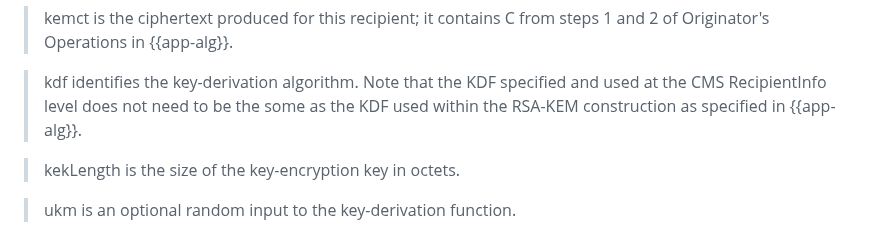
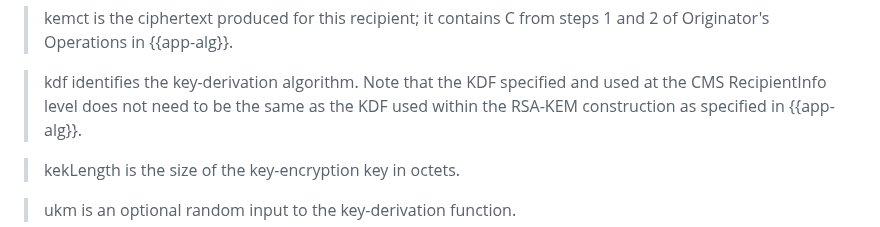
Before and after one commit to lamps-wg/rfc5990bis, a Markdown page: draft-ietf-lamps-rfc5990bis.md, the part around the change. Rendered like a GitHub page.

```diff
--- a/draft-ietf-lamps-rfc5990bis.md
+++ b/draft-ietf-lamps-rfc5990bis.md
@@ -319,7 +319,7 @@ C from steps 1 and 2 of Originator's Operations in {{app-alg}}.
 
 > kdf identifies the key-derivation algorithm. Note that the KDF
 > specified and used at the CMS RecipientInfo level does not need to be
-> the some as the KDF used within the RSA-KEM construction as specified
+> the same as the KDF used within the RSA-KEM construction as specified
 > in {{app-alg}}.
 
 > kekLength is the size of the key-encryption key in octets.
```
